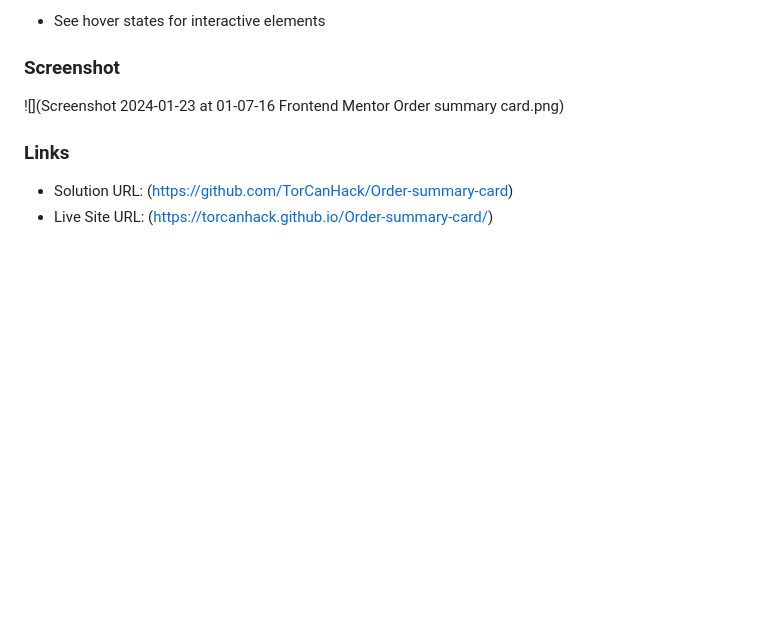
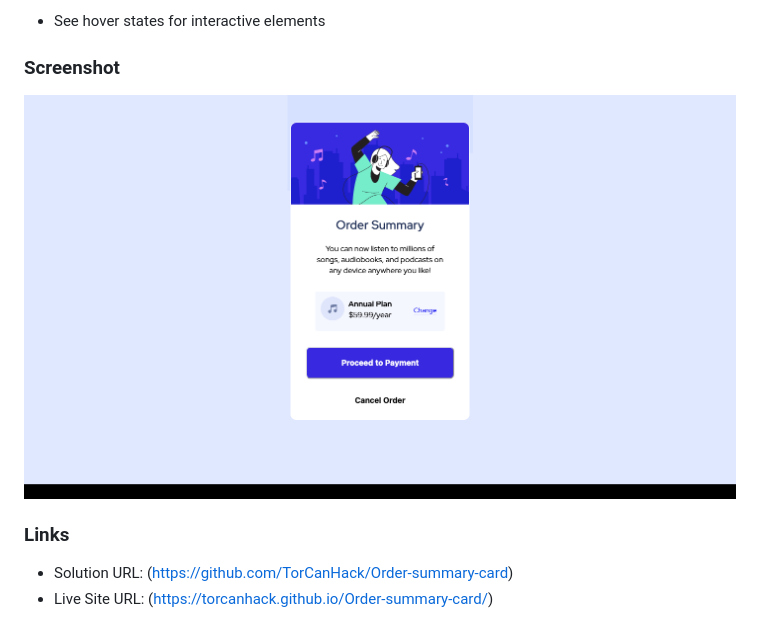
Before and after one commit to TorCanHack/Order-summary-card, a Markdown page: README.md, the part around the change. Drawn GitHub-style; blank space fills up the shorter version.

```diff
--- a/README.md
+++ b/README.md
@@ -27,7 +27,7 @@ Users should be able to:
 
 ### Screenshot
 
-![](Screenshot 2024-01-23 at 01-07-16 Frontend Mentor Order summary card.png)
+![](https://github.com/TorCanHack/Order-summary-card/blob/main/Screenshot%202024-01-23%20at%2001-07-16%20Frontend%20Mentor%20Order%20summary%20card.png)
 
 ### Links
 
```
